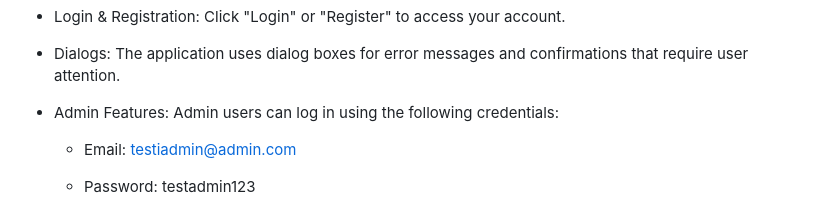
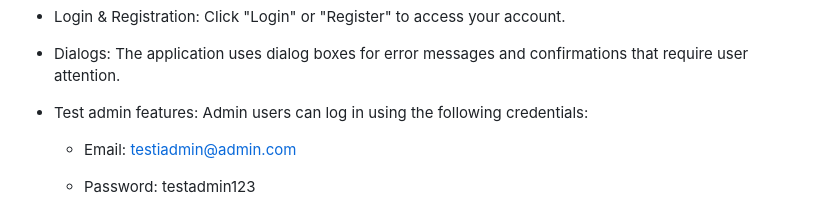
Before and after one commit to onniluova/FineDiningSovellus, a Markdown page: README.md, the part around the change. Drawn GitHub-style.

```diff
--- a/README.md
+++ b/README.md
@@ -74,7 +74,7 @@ Bijou is a fictional fine dining restaurant with a fully functional website. The
 
 - Dialogs: The application uses dialog boxes for error messages and confirmations that require user attention.
 
-- Admin Features: Admin users can log in using the following credentials:
+- Test admin features: Admin users can log in using the following credentials:
 
   - Email: testiadmin@admin.com
 
```
